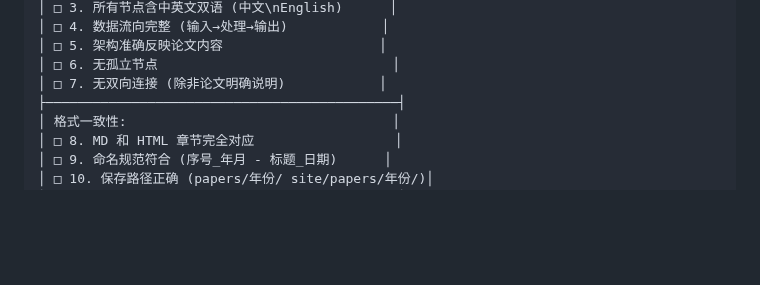
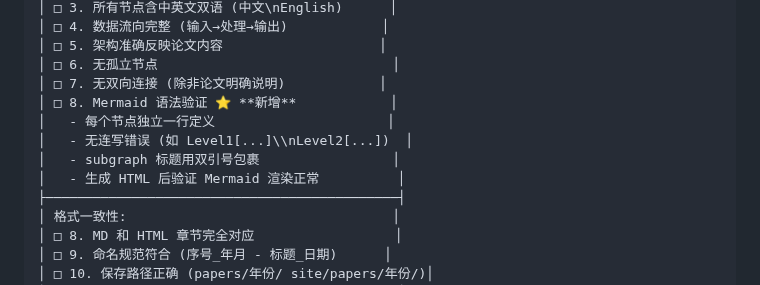
Before and after one commit to Haiyoung/AgentMemoryAtlas, a Markdown page: READING_PLAN.md, the part around the change. GitHub-like rendering; blank space fills up the shorter version.

Commit message:
步骤 6 质量检查：添加 Mermaid 语法验证检查项
新增 C.8 检查项：Mermaid 语法验证
- 每个节点独立一行定义
- 无连写错误 (如 Level1[...]\nLevel2[...])
- subgraph 标题用双引号包裹
- 生成 HTML 后验证 Mermaid 渲染正常

问题来源：O-Mem 论文处理时遇到的实际错误
修复范围：MD 和 HTML 文档都已修复
预防措施：添加到质量检查清单，强制检查

```diff
--- a/READING_PLAN.md
+++ b/READING_PLAN.md
@@ -314,6 +314,11 @@
 │ □ 5. 架构准确反映论文内容                    │
 │ □ 6. 无孤立节点                              │
 │ □ 7. 无双向连接 (除非论文明确说明)            │
+│ □ 8. Mermaid 语法验证 ⭐ **新增**            │
+│   - 每个节点独立一行定义                      │
+│   - 无连写错误 (如 Level1[...]\\nLevel2[...])  │
+│   - subgraph 标题用双引号包裹                 │
+│   - 生成 HTML 后验证 Mermaid 渲染正常          │
 ├─────────────────────────────────────────────┤
 │ 格式一致性:                                  │
 │ □ 8. MD 和 HTML 章节完全对应                  │
```
